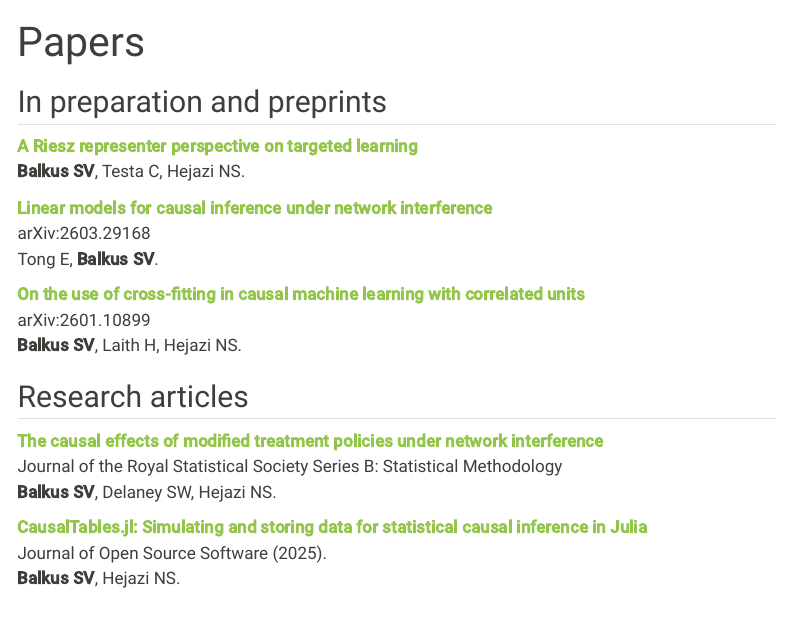
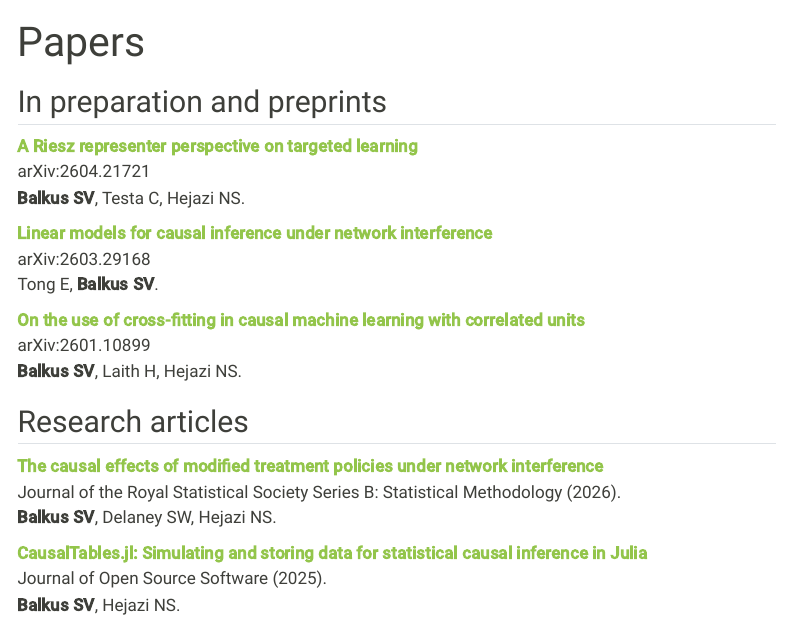
Before and after one commit to salbalkus/salbalkus.github.io, a Quarto document (papers.qmd): the page in a window 1100 px wide, from its top. Rendered offline with R 4.5, knitr and Pandoc in place of Quarto, with nearby package versions; menus at the side of the page are left out.

Commit message:
update papers

```diff
--- a/papers.qmd
+++ b/papers.qmd
@@ -7,7 +7,8 @@ description: |
 
 ## In preparation and preprints
 
-[**A Riesz representer perspective on targeted learning**](files/balkus2026-eurocim.pdf)
+[**A Riesz representer perspective on targeted learning**](https://arxiv.org/abs/2604.21721)
+arXiv:2604.21721
 **Balkus SV**, Testa C, Hejazi NS.
 
 [**Linear models for causal inference under network interference**](https://arxiv.org/abs/2603.29168)
@@ -21,7 +22,7 @@ arXiv:2601.10899
 ## Research articles
 
 [**The causal effects of modified treatment policies under network interference**](https://academic.oup.com/jrsssb/advance-article-abstract/doi/10.1093/jrsssb/qkag052/8512123)
-Journal of the Royal Statistical Society Series B: Statistical Methodology
+Journal of the Royal Statistical Society Series B: Statistical Methodology (2026).
 **Balkus SV**, Delaney SW, Hejazi NS.
 
 [**CausalTables.jl: Simulating and storing data for statistical causal inference in Julia**](https://joss.theoj.org/papers/68c43e832d063050a4e67528191e8148)
```
Also changed, not shown: docs/search.json, 1 other file.
